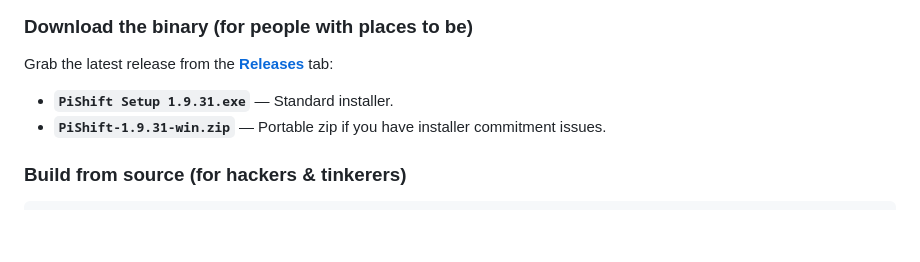
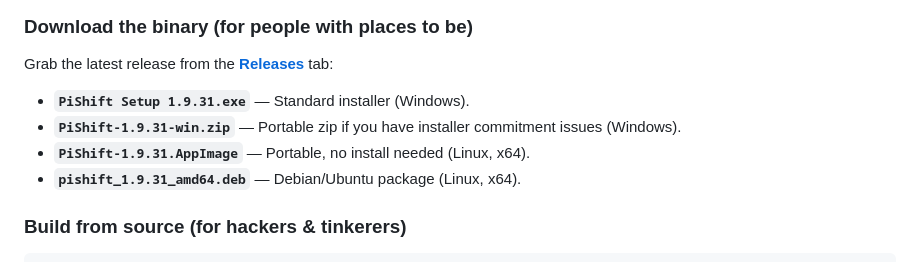
Before and after one commit to Dazaike/pishift, a Markdown page: README.md, the part around the change. Rendered like a GitHub page; blank space fills up the shorter version.

Commit message:
docs: note Linux packaging and blockmap removal in v1.9.31 changelog + README

````diff
--- a/README.md
+++ b/README.md
@@ -130,8 +130,10 @@ No fake web-view wrappers pretending to be terminals. Just a genuine hardware-ac
 
 ### Download the binary (for people with places to be)
  Grab the latest release from the **[Releases](https://github.com/Dazaike/pishift/releases)** tab:
-- **`PiShift Setup 1.9.31.exe`** — Standard installer.
-- **`PiShift-1.9.31-win.zip`** — Portable zip if you have installer commitment issues.
+- **`PiShift Setup 1.9.31.exe`** — Standard installer (Windows).
+- **`PiShift-1.9.31-win.zip`** — Portable zip if you have installer commitment issues (Windows).
+- **`PiShift-1.9.31.AppImage`** — Portable, no install needed (Linux, x64).
+- **`pishift_1.9.31_amd64.deb`** — Debian/Ubuntu package (Linux, x64).
 ### Build from source (for hackers & tinkerers)
 
 ```bash
````
Also changed, not shown: CHANGELOG.md (+4 -0 lines).
